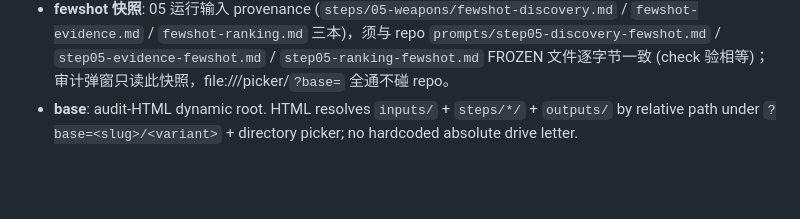
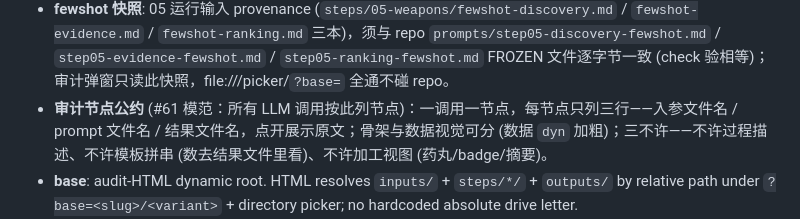
Before and after one commit to TianYuJiang89/BrotatoStratGuide, a Markdown page: CONTEXT.md, the part around the change. GitHub-like rendering; blank space fills up the shorter version.

Commit message:
61: CONTEXT 记审计节点公约 (一调用一节点三行三不许)

```diff
--- a/CONTEXT.md
+++ b/CONTEXT.md
@@ -37,6 +37,7 @@ _Avoid_: 测试报告
 - **weapons.json**: 05-weapons 输出 (#61: frozen fewshot 按任务拆三本 `step05-discovery-fewshot.md` / `step05-evidence-fewshot.md` / `step05-ranking-fewshot.md` + discovery/evidence/ranking 三段 agent; #47/#50 锚+裁量口径作废，以三本手册为准), `{t1[], t2[]}`. 每条 `{name_en, count, tier, quotes, analysis, note, copies, copies_quote, quote_details}`；`confidence/kind/inferred/anchors/score/reason` 六件退役 (出现即 fail)；`count` 由代码回填 (=len(quotes)，agent 不填)；`quotes` 去重逐字出自整句 + `quote_details` 等长平行 `t` 合法只读；`analysis` 全过程 (来源→机制→分档)；`note` ≤120字人话+短引 (短引逐字出自 quotes，码保)；`copies` 配比人话+`copies_quote` 逐字 (judgment 不是数数，未提及须空 quote，码保)；T1≥1 由 ranking 保，可推翻 evidence tier，切分拿 quote 说话禁数帽；T1+T2==candidates 自洽。攻略页只读 `tier+note`，审计存全过程。
 - **candidates.json**: 05-weapons discovery 输出 (`steps/05-weapons/candidates.json`), 数组全量 `[{name_en, count, quotes, quote_details}]` (completeness 归 discovery，scan 子串已退役；`count`=len(quotes))。
 - **fewshot 快照**: 05 运行输入 provenance (`steps/05-weapons/fewshot-discovery.md` / `fewshot-evidence.md` / `fewshot-ranking.md` 三本)，须与 repo `prompts/step05-discovery-fewshot.md` / `step05-evidence-fewshot.md` / `step05-ranking-fewshot.md` FROZEN 文件逐字节一致 (check 验相等)；审计弹窗只读此快照，file:///picker/`?base=` 全通不碰 repo。
+- **审计节点公约** (#61 模范：所有 LLM 调用按此列节点)：一调用一节点，每节点只列三行——入参文件名 / prompt 文件名 / 结果文件名，点开展示原文；骨架与数据视觉可分 (数据 `dyn` 加粗)；三不许——不许过程描述、不许模板拼串 (数去结果文件里看)、不许加工视图 (药丸/badge/摘要)。
 - **base**: audit-HTML dynamic root. HTML resolves `inputs/` + `steps/*/` + `outputs/` by relative path under `?base=<slug>/<variant>` + directory picker; no hardcoded absolute drive letter.
 - **DAG层**: 审计视图分层 (沿 #39 Q6: `01→{02→03,04,05,06,08}→07→09`); L0 基座 (01) / L1 并行 (02→03,04,05,06,08) / L2 (07, 依赖 04/05/06) / L3 组装 (09). B-段2 已实施后 06-09 为实节 (仍缺节即 fail).
 - **phases.json**: 06-phases 输出 (#45跟进+C), N=章节数 (作者 chapters 一章一段，本例 cyborg N=8，他例按实际，`phase` 名=章标题原文，`waves` 为 `{start}-{end}s` 时间窗). 每段 `{phase, waves, goal, focus, pivot, quotes, quote_details}`；分层：`buckets.json`(代码确定性分桶：`sentence.start_s` 落窗 `[start,end)`末章含`end` + 保序去重窗内全量不cap) + `wordings.json`(agent judgment：三问综合多条可执行短引出自本窗禁整句复制/模板黑话 + `extra_quotes`窗外补引用不限条数) + `phases.json`(代码合并：窗内全量前缀须等于 buckets，窗外补标 `out_of_window:true`)；非空段 `quote_details` 只读 + 对句；空段诚实空出 (`quotes==[]` + `quote_details==[]` + `goal` 写明非打法章，类比 ratings `-`，不补窗外)。
```
